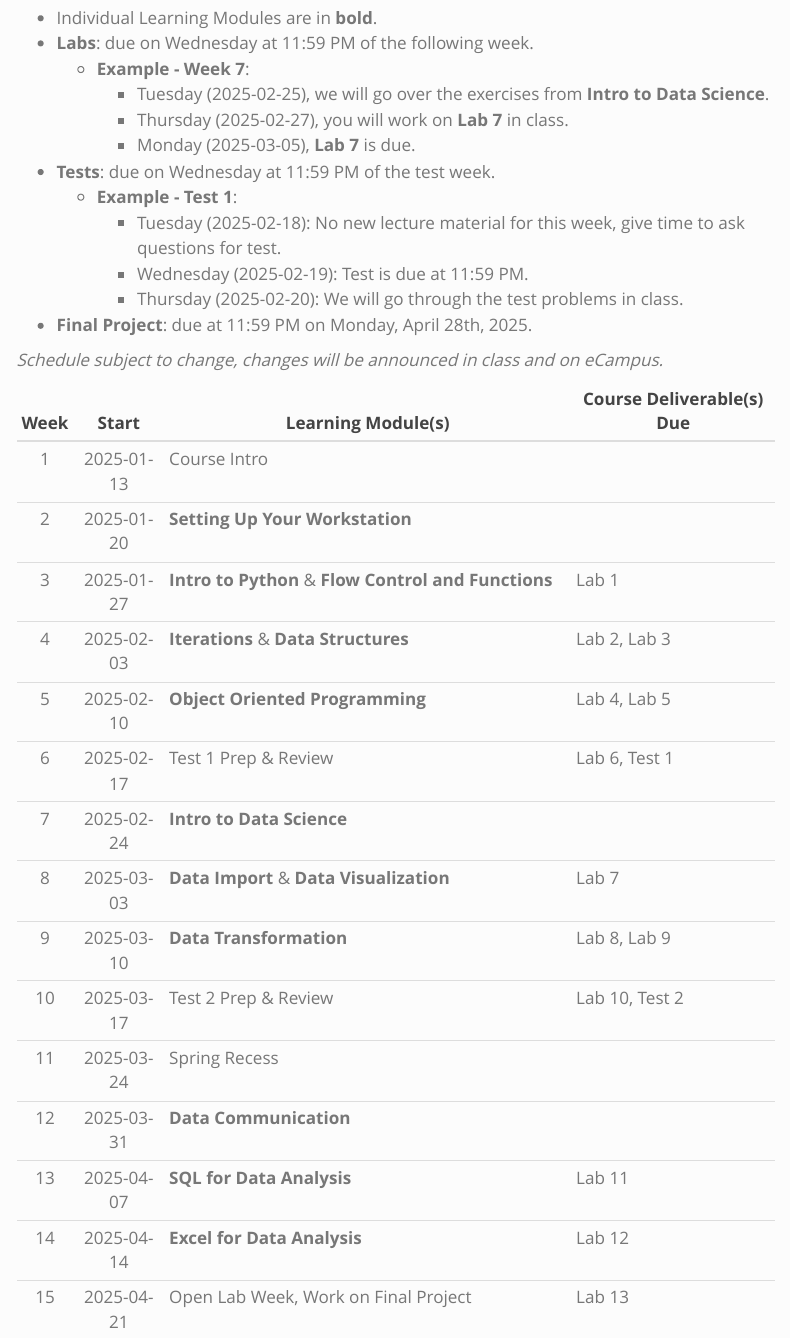
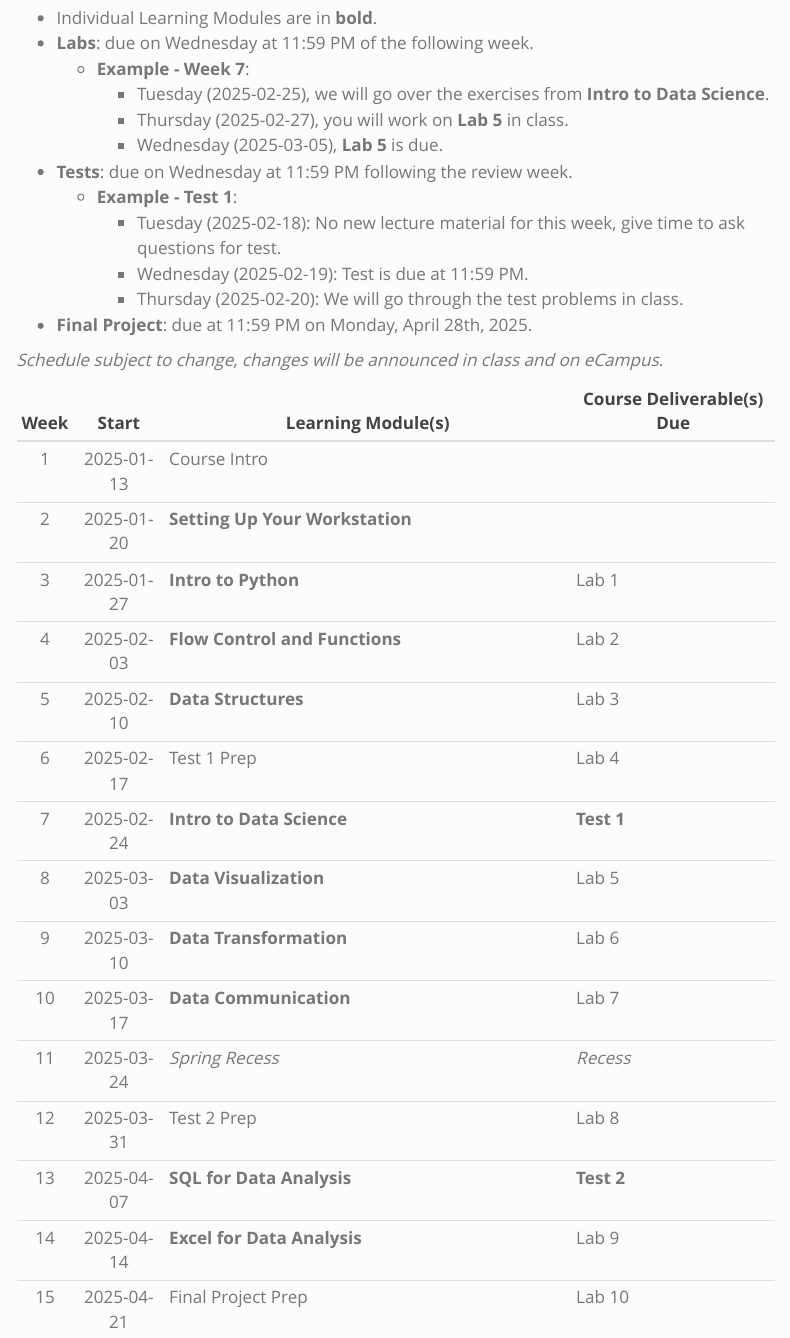
Before and after one commit to wvu-ieng-331/wvu-ieng-331.github.io, a Quarto document (course-information/schedule.qmd): the page in a window 1100 px wide, from 440 px down. Rendered offline with R 4.5, knitr and Pandoc in place of Quarto, with nearby package versions; menus at the side of the page are left out.

Commit message:
Updated Schedule

```diff
--- a/course-information/schedule.qmd
+++ b/course-information/schedule.qmd
@@ -21,9 +21,9 @@ All Learning Modules will be available by the start of the week. It is expected
 - **Labs**: due on Wednesday at 11:59 PM of the following week.
   - **Example - Week 7**:
     - Tuesday (2025-02-25), we will go over the exercises from **Intro to Data Science**.
-    - Thursday (2025-02-27), you will work on **Lab 7** in class.
-    - Monday (2025-03-05), **Lab 7** is due.
-- **Tests**: due on Wednesday at 11:59 PM of the test week.
+    - Thursday (2025-02-27), you will work on **Lab 5** in class.
+    - Wednesday (2025-03-05), **Lab 5** is due.
+- **Tests**: due on Wednesday at 11:59 PM following the review week.
   - **Example - Test 1**:
     - Tuesday (2025-02-18): No new lecture material for this week, give time to ask questions for test.
     - Wednesday (2025-02-19): Test is due at 11:59 PM.
@@ -37,16 +37,16 @@ All Learning Modules will be available by the start of the week. It is expected
 |:----:|:----------:|------------------------------------------------------|---------------------------|
 | 1    | 2025-01-13 | Course Intro                                         |                           |
 | 2    | 2025-01-20 | **Setting Up Your Workstation**                      |                           |
-| 3    | 2025-01-27 | **Intro to Python** & **Flow Control and Functions** | Lab 1                     |
-| 4    | 2025-02-03 | **Iterations** & **Data Structures**                 | Lab 2, Lab 3              |
-| 5    | 2025-02-10 | **Object Oriented Programming**                      | Lab 4, Lab 5              |
-| 6    | 2025-02-17 | Test 1 Prep & Review                                 | Lab 6, Test 1             |
-| 7    | 2025-02-24 | **Intro to Data Science**                            |                           |
-| 8    | 2025-03-03 | **Data Import** & **Data Visualization**             | Lab 7                     |
-| 9    | 2025-03-10 | **Data Transformation**                              | Lab 8, Lab 9              |
-| 10   | 2025-03-17 | Test 2 Prep & Review                                 | Lab 10, Test 2            |
-| 11   | 2025-03-24 | Spring Recess                                        |                           |
-| 12   | 2025-03-31 | **Data Communication**                               |                           |
-| 13   | 2025-04-07 | **SQL for Data Analysis**                            | Lab 11                    |
-| 14   | 2025-04-14 | **Excel for Data Analysis**                          | Lab 12                    |
-| 15   | 2025-04-21 | Open Lab Week, Work on Final Project                 | Lab 13                    |
+| 3    | 2025-01-27 | **Intro to Python**                                  | Lab 1                     |
+| 4    | 2025-02-03 | **Flow Control and Functions**                       | Lab 2                     |
+| 5    | 2025-02-10 | **Data Structures**                                  | Lab 3                     |
+| 6    | 2025-02-17 | Test 1 Prep                                          | Lab 4                     |
+| 7    | 2025-02-24 | **Intro to Data Science**                            | **Test 1**                |
+| 8    | 2025-03-03 | **Data Visualization**                               | Lab 5                     |
+| 9    | 2025-03-10 | **Data Transformation**                              | Lab 6                     |
+| 10   | 2025-03-17 | **Data Communication**                               | Lab 7                     |
+| 11   | 2025-03-24 | *Spring Recess*                                      | *Recess*                  |
+| 12   | 2025-03-31 | Test 2 Prep                                          | Lab 8                     |
+| 13   | 2025-04-07 | **SQL for Data Analysis**                            | **Test 2**                |
+| 14   | 2025-04-14 | **Excel for Data Analysis**                          | Lab 9                     |
+| 15   | 2025-04-21 | Final Project Prep                                   | Lab 10                    |
```
Also changed, not shown: docs/search.json, course-information/schedule.qmd (2 more changed lines), 2 other files.
